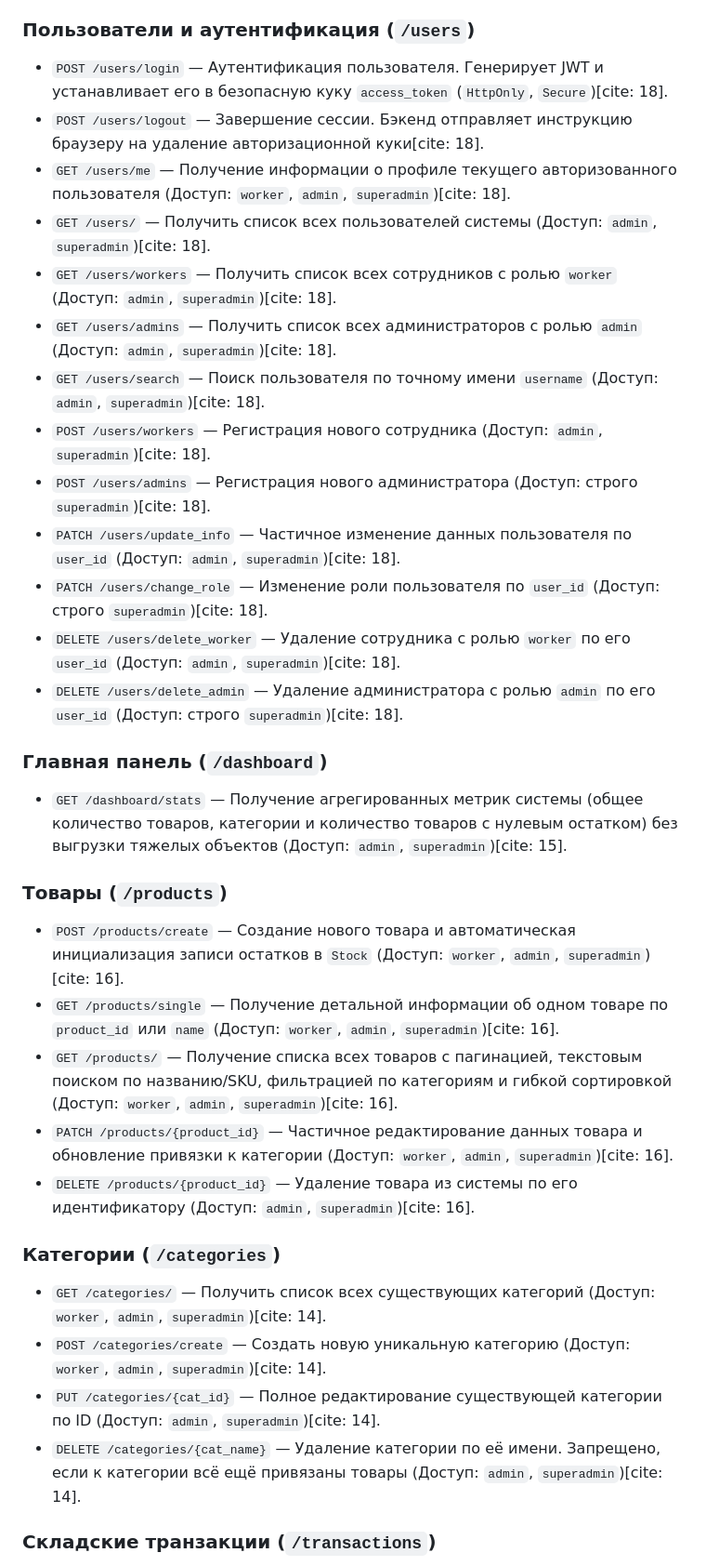
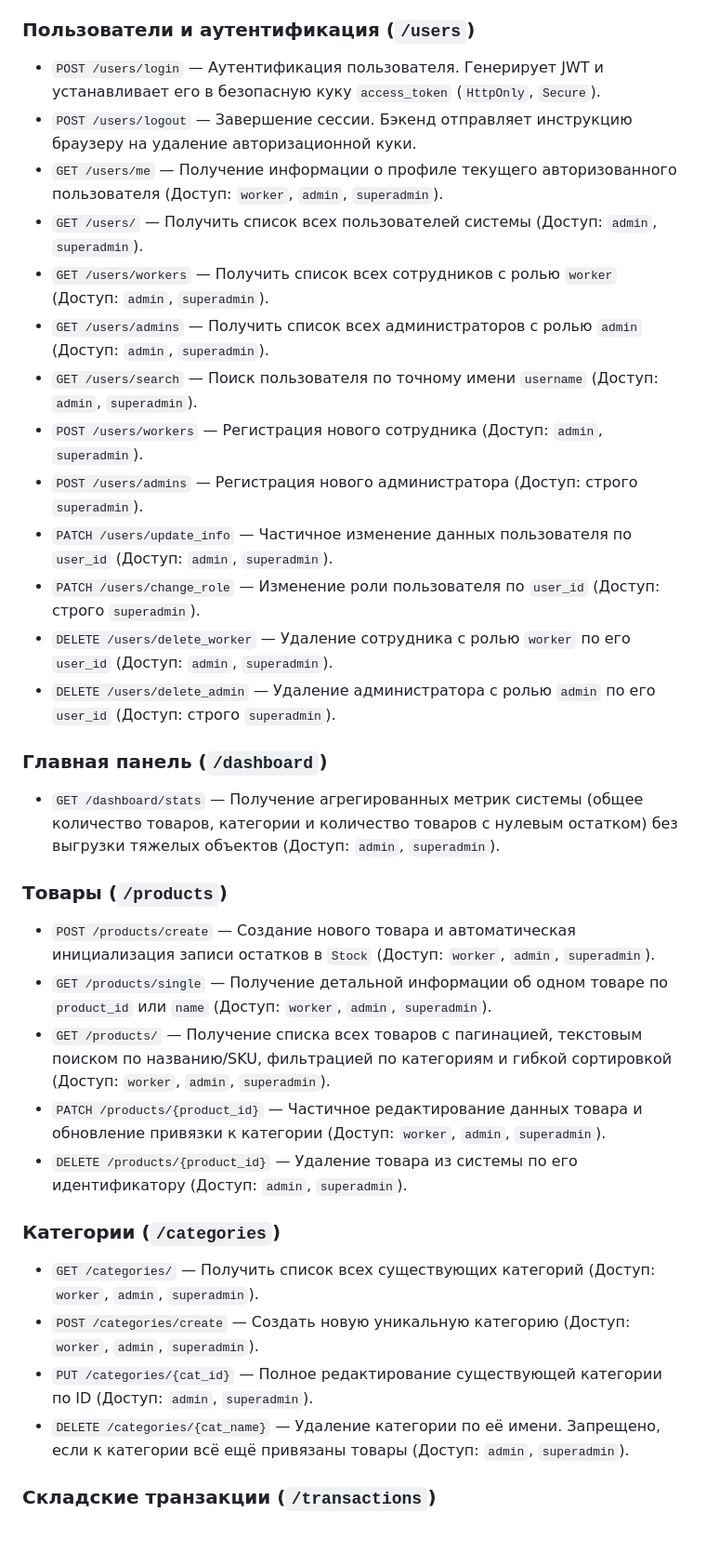
Before and after one commit to TalonProbeite/WMS-Light, a Markdown page: README.md, the part around one of its changes. Shown at 93% size. Rendered like a GitHub page; blank space fills up the shorter version.

Commit message:
chore: clean up readme text

```diff
--- a/README.md
+++ b/README.md
@@ -68,38 +68,38 @@ Warehouse Management System (WMS) — это веб-приложение для
 
 ### Пользователи и аутентификация (`/users`)
 
-* `POST /users/login` — Аутентификация пользователя. Генерирует JWT и устанавливает его в безопасную куку `access_token` (`HttpOnly`, `Secure`)[cite: 18].
-* `POST /users/logout` — Завершение сессии. Бэкенд отправляет инструкцию браузеру на удаление авторизационной куки[cite: 18].
-* `GET /users/me` — Получение информации о профиле текущего авторизованного пользователя (Доступ: `worker`, `admin`, `superadmin`)[cite: 18].
-* `GET /users/` — Получить список всех пользователей системы (Доступ: `admin`, `superadmin`)[cite: 18].
-* `GET /users/workers` — Получить список всех сотрудников с ролью `worker` (Доступ: `admin`, `superadmin`)[cite: 18].
-* `GET /users/admins` — Получить список всех администраторов с ролью `admin` (Доступ: `admin`, `superadmin`)[cite: 18].
-* `GET /users/search` — Поиск пользователя по точному имени `username` (Доступ: `admin`, `superadmin`)[cite: 18].
-* `POST /users/workers` — Регистрация нового сотрудника (Доступ: `admin`, `superadmin`)[cite: 18].
-* `POST /users/admins` — Регистрация нового администратора (Доступ: строго `superadmin`)[cite: 18].
-* `PATCH /users/update_info` — Частичное изменение данных пользователя по `user_id` (Доступ: `admin`, `superadmin`)[cite: 18].
-* `PATCH /users/change_role` — Изменение роли пользователя по `user_id` (Доступ: строго `superadmin`)[cite: 18].
-* `DELETE /users/delete_worker` — Удаление сотрудника с ролью `worker` по его `user_id` (Доступ: `admin`, `superadmin`)[cite: 18].
-* `DELETE /users/delete_admin` — Удаление администратора с ролью `admin` по его `user_id` (Доступ: строго `superadmin`)[cite: 18].
+* `POST /users/login` — Аутентификация пользователя. Генерирует JWT и устанавливает его в безопасную куку `access_token` (`HttpOnly`, `Secure`).
+* `POST /users/logout` — Завершение сессии. Бэкенд отправляет инструкцию браузеру на удаление авторизационной куки.
+* `GET /users/me` — Получение информации о профиле текущего авторизованного пользователя (Доступ: `worker`, `admin`, `superadmin`).
+* `GET /users/` — Получить список всех пользователей системы (Доступ: `admin`, `superadmin`).
+* `GET /users/workers` — Получить список всех сотрудников с ролью `worker` (Доступ: `admin`, `superadmin`).
+* `GET /users/admins` — Получить список всех администраторов с ролью `admin` (Доступ: `admin`, `superadmin`).
+* `GET /users/search` — Поиск пользователя по точному имени `username` (Доступ: `admin`, `superadmin`).
+* `POST /users/workers` — Регистрация нового сотрудника (Доступ: `admin`, `superadmin`).
+* `POST /users/admins` — Регистрация нового администратора (Доступ: строго `superadmin`).
+* `PATCH /users/update_info` — Частичное изменение данных пользователя по `user_id` (Доступ: `admin`, `superadmin`).
+* `PATCH /users/change_role` — Изменение роли пользователя по `user_id` (Доступ: строго `superadmin`).
+* `DELETE /users/delete_worker` — Удаление сотрудника с ролью `worker` по его `user_id` (Доступ: `admin`, `superadmin`).
+* `DELETE /users/delete_admin` — Удаление администратора с ролью `admin` по его `user_id` (Доступ: строго `superadmin`).
 
 ### Главная панель (`/dashboard`)
 
-* `GET /dashboard/stats` — Получение агрегированных метрик системы (общее количество товаров, категории и количество товаров с нулевым остатком) без выгрузки тяжелых объектов (Доступ: `admin`, `superadmin`)[cite: 15].
+* `GET /dashboard/stats` — Получение агрегированных метрик системы (общее количество товаров, категории и количество товаров с нулевым остатком) без выгрузки тяжелых объектов (Доступ: `admin`, `superadmin`).
 
 ### Товары (`/products`)
 
-* `POST /products/create` — Создание нового товара и автоматическая инициализация записи остатков в `Stock` (Доступ: `worker`, `admin`, `superadmin`)[cite: 16].
-* `GET /products/single` — Получение детальной информации об одном товаре по `product_id` или `name` (Доступ: `worker`, `admin`, `superadmin`)[cite: 16].
-* `GET /products/` — Получение списка всех товаров с пагинацией, текстовым поиском по названию/SKU, фильтрацией по категориям и гибкой сортировкой (Доступ: `worker`, `admin`, `superadmin`)[cite: 16].
-* `PATCH /products/{product_id}` — Частичное редактирование данных товара и обновление привязки к категории (Доступ: `worker`, `admin`, `superadmin`)[cite: 16].
-* `DELETE /products/{product_id}` — Удаление товара из системы по его идентификатору (Доступ: `admin`, `superadmin`)[cite: 16].
+* `POST /products/create` — Создание нового товара и автоматическая инициализация записи остатков в `Stock` (Доступ: `worker`, `admin`, `superadmin`).
+* `GET /products/single` — Получение детальной информации об одном товаре по `product_id` или `name` (Доступ: `worker`, `admin`, `superadmin`).
+* `GET /products/` — Получение списка всех товаров с пагинацией, текстовым поиском по названию/SKU, фильтрацией по категориям и гибкой сортировкой (Доступ: `worker`, `admin`, `superadmin`).
+* `PATCH /products/{product_id}` — Частичное редактирование данных товара и обновление привязки к категории (Доступ: `worker`, `admin`, `superadmin`).
+* `DELETE /products/{product_id}` — Удаление товара из системы по его идентификатору (Доступ: `admin`, `superadmin`).
 
 ### Категории (`/categories`)
 
-* `GET /categories/` — Получить список всех существующих категорий (Доступ: `worker`, `admin`, `superadmin`)[cite: 14].
-* `POST /categories/create` — Создать новую уникальную категорию (Доступ: `worker`, `admin`, `superadmin`)[cite: 14].
-* `PUT /categories/{cat_id}` — Полное редактирование существующей категории по ID (Доступ: `admin`, `superadmin`)[cite: 14].
-* `DELETE /categories/{cat_name}` — Удаление категории по её имени. Запрещено, если к категории всё ещё привязаны товары (Доступ: `admin`, `superadmin`)[cite: 14].
+* `GET /categories/` — Получить список всех существующих категорий (Доступ: `worker`, `admin`, `superadmin`).
+* `POST /categories/create` — Создать новую уникальную категорию (Доступ: `worker`, `admin`, `superadmin`).
+* `PUT /categories/{cat_id}` — Полное редактирование существующей категории по ID (Доступ: `admin`, `superadmin`).
+* `DELETE /categories/{cat_name}` — Удаление категории по её имени. Запрещено, если к категории всё ещё привязаны товары (Доступ: `admin`, `superadmin`).
 
 ### Складские транзакции (`/transactions`)
 
```
Also changed, not shown: other parts of README.md (+4 -4 lines).
